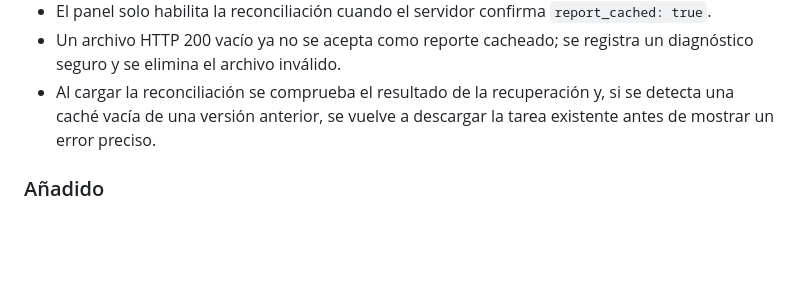
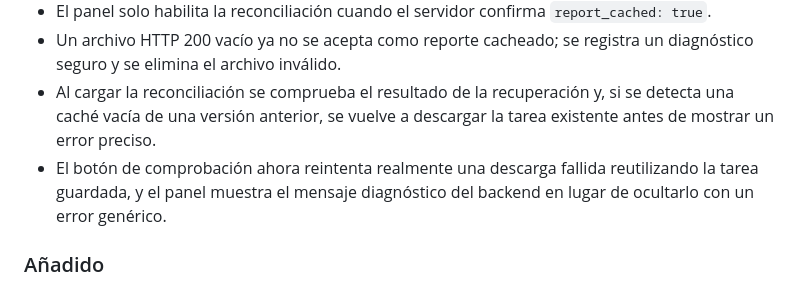
Before and after one commit to cristhianelite2/Prestashop-Yuju, a Markdown page: CHANGELOG.md, the part around the change. Drawn GitHub-style; blank space fills up the shorter version.

Commit message:
Document report retry and diagnostic messaging

```diff
--- a/CHANGELOG.md
+++ b/CHANGELOG.md
@@ -12,6 +12,7 @@ y este proyecto adhiere a [Semantic Versioning](https://semver.org/spec/v2.0.0.h
 - El panel solo habilita la reconciliación cuando el servidor confirma `report_cached: true`.
 - Un archivo HTTP 200 vacío ya no se acepta como reporte cacheado; se registra un diagnóstico seguro y se elimina el archivo inválido.
 - Al cargar la reconciliación se comprueba el resultado de la recuperación y, si se detecta una caché vacía de una versión anterior, se vuelve a descargar la tarea existente antes de mostrar un error preciso.
+- El botón de comprobación ahora reintenta realmente una descarga fallida reutilizando la tarea guardada, y el panel muestra el mensaje diagnóstico del backend en lugar de ocultarlo con un error genérico.
 
 ### Añadido
 - Flujo de sincronización basado en **reporte general asíncrono** de Yuju (`POST /products-gral-report`): "Iniciar sincronización" solicita el reporte, espera a que se complete (polling), descarga el JSONL en caché privada con validación SSRF, y reconcilia catálogo PrestaShop contra Yuju por ID guardado o SKU único.
```
